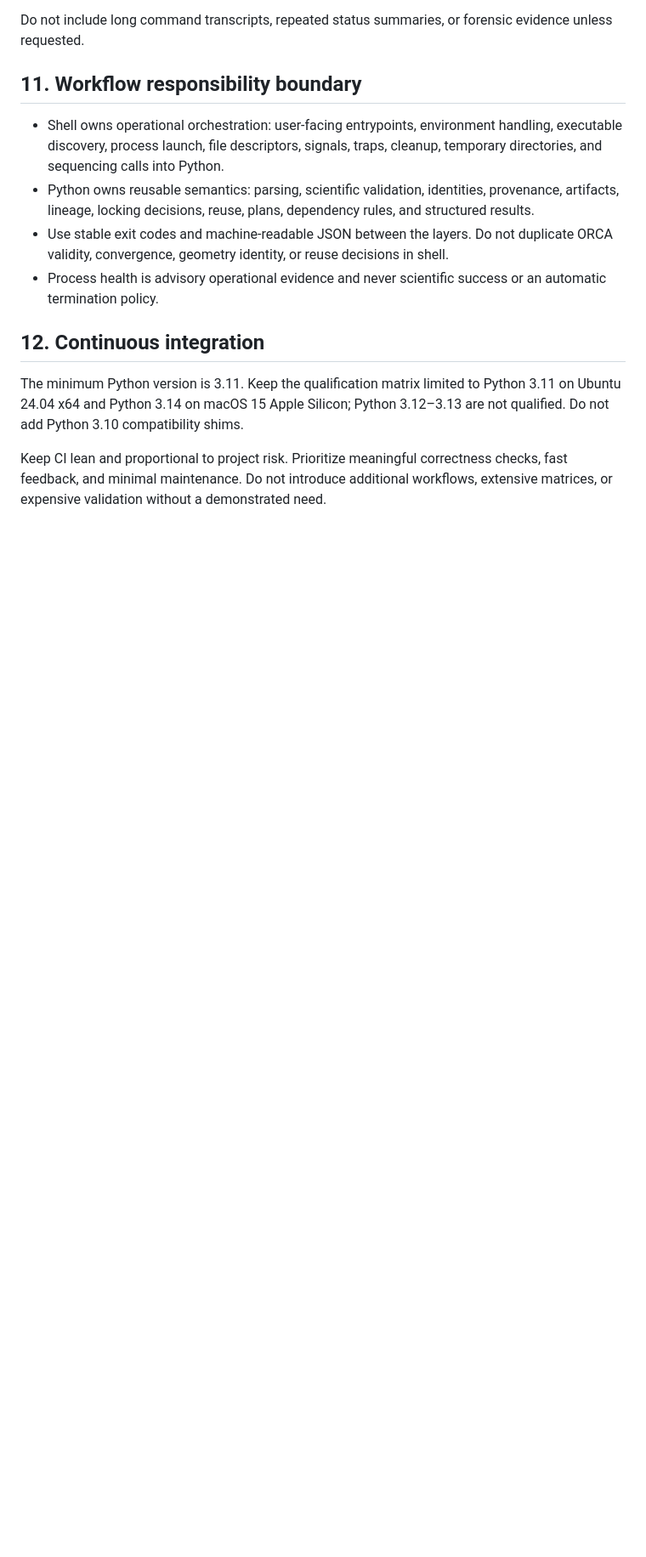
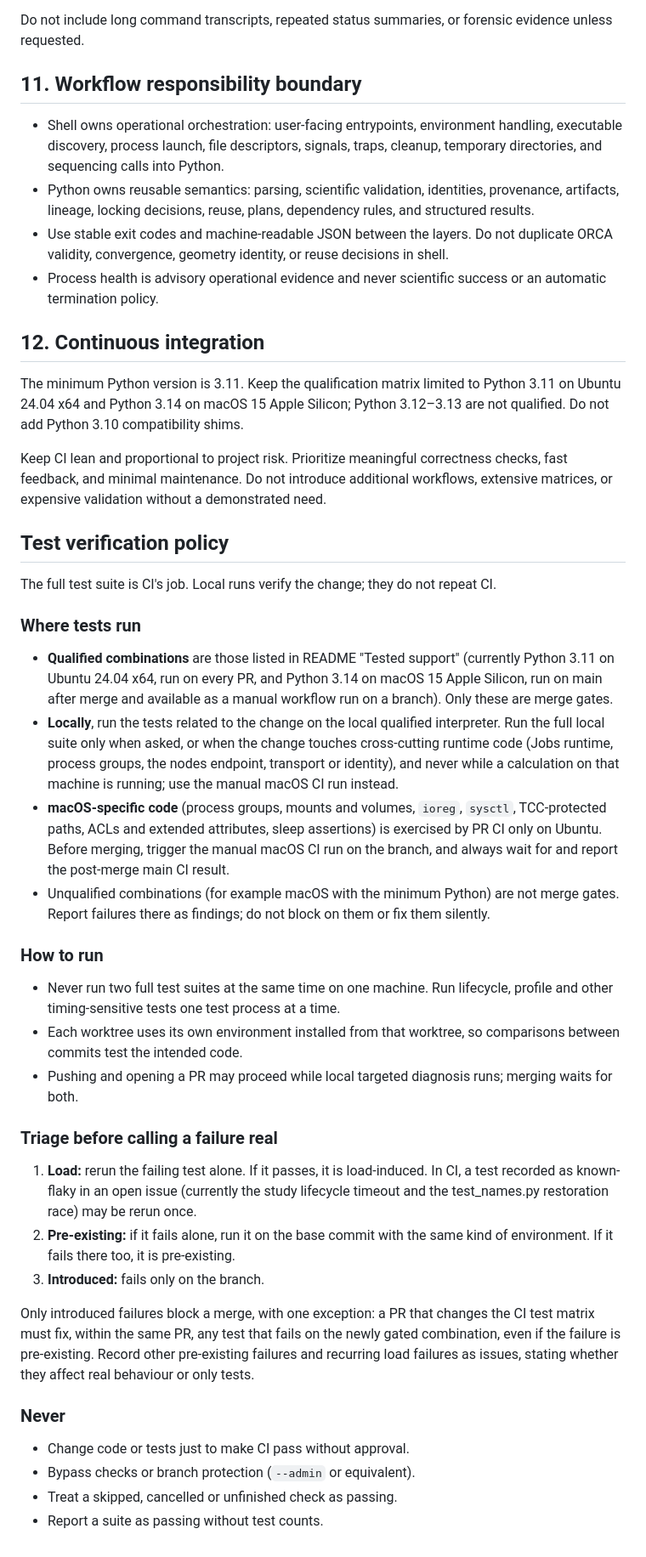
Before and after one commit to angzeli/computational-modelling-workflow, a Markdown page: AGENTS.md, the part around the change. Shown at 85% size. Rendered like a GitHub page; blank space fills up the shorter version.

Commit message:
Document Phase 1 test verification policy

```diff
--- a/AGENTS.md
+++ b/AGENTS.md
@@ -187,3 +187,56 @@ Keep CI lean and proportional to project risk. Prioritize meaningful
 correctness checks, fast feedback, and minimal maintenance. Do not introduce
 additional workflows, extensive matrices, or expensive validation without a
 demonstrated need.
+
+## Test verification policy
+
+The full test suite is CI's job. Local runs verify the change; they do not
+repeat CI.
+
+### Where tests run
+- **Qualified combinations** are those listed in README "Tested support"
+  (currently Python 3.11 on Ubuntu 24.04 x64, run on every PR, and Python 3.14
+  on macOS 15 Apple Silicon, run on main after merge and available as a manual
+  workflow run on a branch). Only these are merge gates.
+- **Locally**, run the tests related to the change on the local qualified
+  interpreter. Run the full local suite only when asked, or when the change
+  touches cross-cutting runtime code (Jobs runtime, process groups, the nodes
+  endpoint, transport or identity), and never while a calculation on that
+  machine is running; use the manual macOS CI run instead.
+- **macOS-specific code** (process groups, mounts and volumes, `ioreg`,
+  `sysctl`, TCC-protected paths, ACLs and extended attributes, sleep
+  assertions) is exercised by PR CI only on Ubuntu. Before merging, trigger the
+  manual macOS CI run on the branch, and always wait for and report the
+  post-merge main CI result.
+- Unqualified combinations (for example macOS with the minimum Python) are not
+  merge gates. Report failures there as findings; do not block on them or fix
+  them silently.
+
+### How to run
+- Never run two full test suites at the same time on one machine. Run
+  lifecycle, profile and other timing-sensitive tests one test process at a
+  time.
+- Each worktree uses its own environment installed from that worktree, so
+  comparisons between commits test the intended code.
+- Pushing and opening a PR may proceed while local targeted diagnosis runs;
+  merging waits for both.
+
+### Triage before calling a failure real
+1. **Load:** rerun the failing test alone. If it passes, it is load-induced.
+   In CI, a test recorded as known-flaky in an open issue (currently the study
+   lifecycle timeout and the test_names.py restoration race) may be rerun once.
+2. **Pre-existing:** if it fails alone, run it on the base commit with the same
+   kind of environment. If it fails there too, it is pre-existing.
+3. **Introduced:** fails only on the branch.
+
+Only introduced failures block a merge, with one exception: a PR that changes
+the CI test matrix must fix, within the same PR, any test that fails on the
+newly gated combination, even if the failure is pre-existing. Record other
+pre-existing failures and recurring load failures as issues, stating whether
+they affect real behaviour or only tests.
+
+### Never
+- Change code or tests just to make CI pass without approval.
+- Bypass checks or branch protection (`--admin` or equivalent).
+- Treat a skipped, cancelled or unfinished check as passing.
+- Report a suite as passing without test counts.
```
